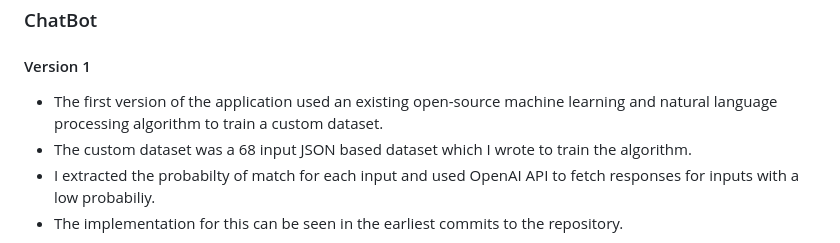
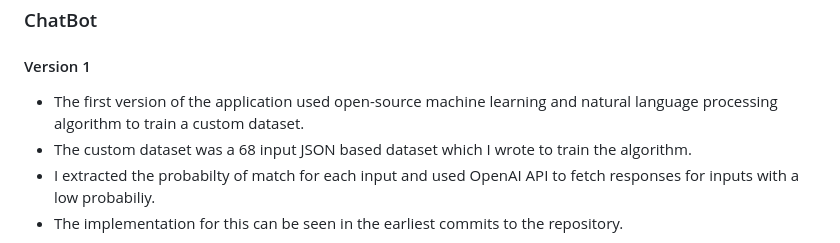
Before and after one commit to ShevinuM/Sheldon, a Markdown page: README.md, the part around the change. GitHub-like rendering.

```diff
--- a/README.md
+++ b/README.md
@@ -11,7 +11,7 @@ This project was built as a part of a 2 day hackathon and I expanded upon it aft
 ### ChatBot
 
 #### Version 1
-- The first version of the application used an existing open-source machine learning and natural language processing algorithm to train a custom dataset.
+- The first version of the application used open-source machine learning and natural language processing algorithm to train a custom dataset.
 - The custom dataset was a 68 input JSON based dataset which I wrote to train the algorithm.
 - I extracted the probabilty of match for each input and used OpenAI API to fetch responses for inputs with a low probabiliy.
 - The implementation for this can be seen in the earliest commits to the repository.
```
